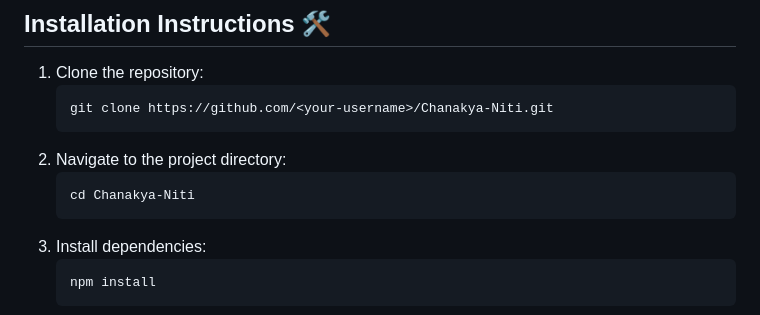
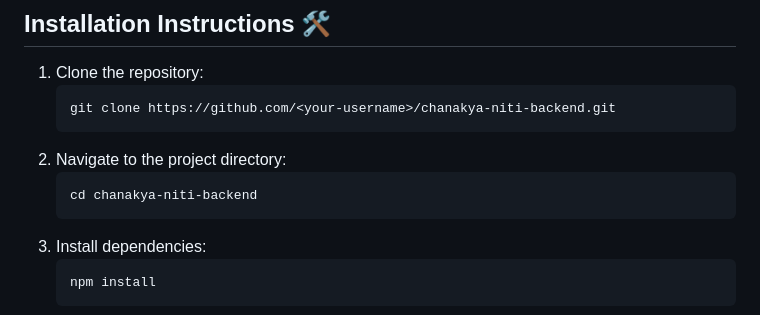
Before and after one commit to Avdhesh-Varshney/chanakya-niti-backend, a Markdown page: README.md, the part around the change. Drawn GitHub-style.

Commit message:
typo-fix

````diff
--- a/README.md
+++ b/README.md
@@ -113,11 +113,11 @@ Chanakya-Niti
 
 1. Clone the repository:
    ```sh
-   git clone https://github.com/<your-username>/Chanakya-Niti.git
+   git clone https://github.com/<your-username>/chanakya-niti-backend.git
    ```
 2. Navigate to the project directory:
    ```sh
-   cd Chanakya-Niti
+   cd chanakya-niti-backend
    ```
 3. Install dependencies:
    ```sh
````
